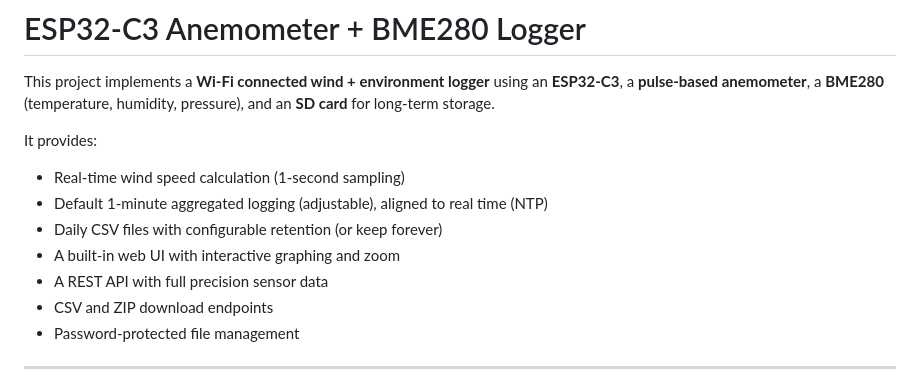
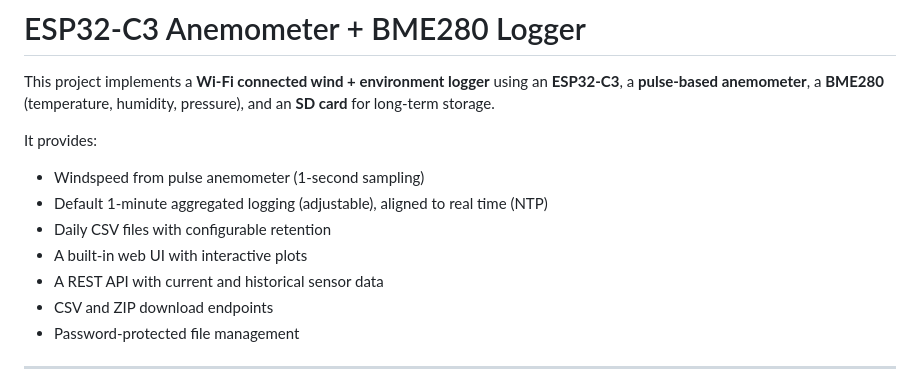
Before and after one commit to C4KEW4LK/weather_station, a Markdown page: readme.md, the part around the change. Drawn GitHub-style.

Commit message:
update to README
Updated descriptions for windspeed, web UI, and REST API.

```diff
--- a/readme.md
+++ b/readme.md
@@ -4,11 +4,11 @@ This project implements a **Wi‑Fi connected wind + environment logger** using
 
 It provides:
 
-* Real-time wind speed calculation (1-second sampling)
+* Windspeed from pulse anemometer (1-second sampling)
 * Default 1-minute aggregated logging (adjustable), aligned to real time (NTP)
-* Daily CSV files with configurable retention (or keep forever)
-* A built-in web UI with interactive graphing and zoom
-* A REST API with full precision sensor data
+* Daily CSV files with configurable retention
+* A built-in web UI with interactive plots
+* A REST API with current and historical sensor data
 * CSV and ZIP download endpoints
 * Password-protected file management
 
```
